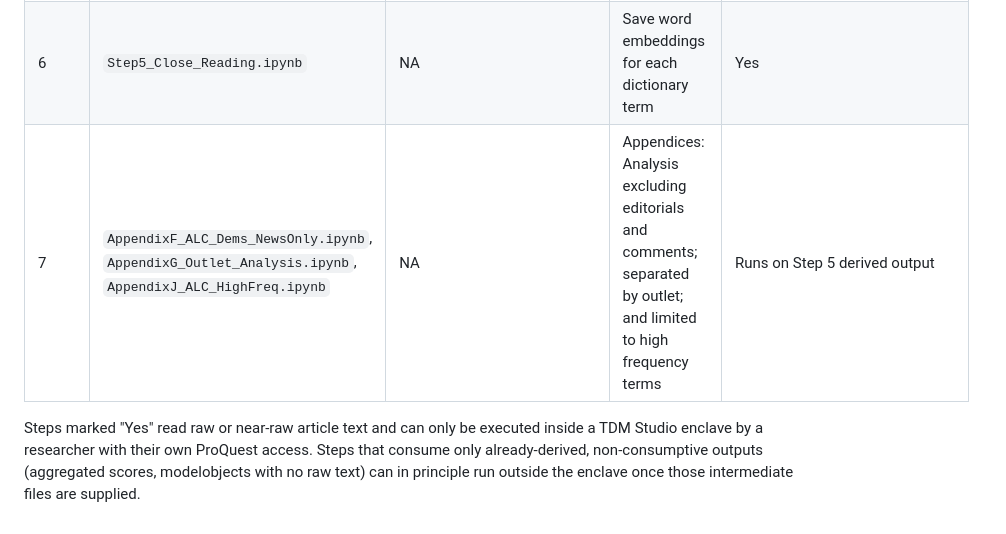
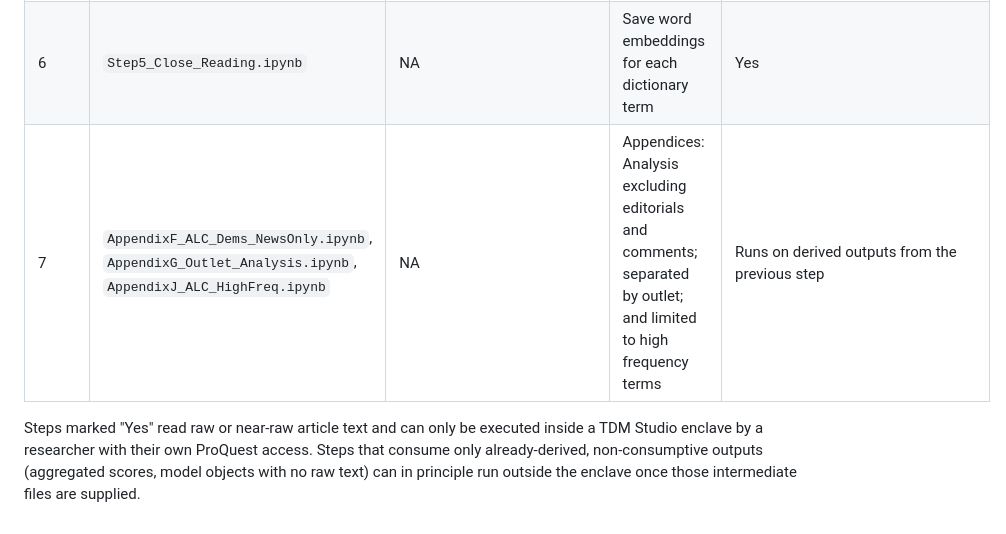
Before and after one commit to TerrenceChen/Politicization_paper, a Markdown page: README.md, the part around one of its changes. Drawn GitHub-style.

```diff
--- a/README.md
+++ b/README.md
@@ -33,5 +33,5 @@ Each stage reads files written by the previous one:
 | 6 | `Step5_Close_Reading.ipynb` | NA | Save word embeddings for each dictionary term | Yes |
-| 7 | `AppendixF_ALC_Dems_NewsOnly.ipynb`, `AppendixG_Outlet_Analysis.ipynb`, `AppendixJ_ALC_HighFreq.ipynb` | NA | Appendices: Analysis excluding editorials and comments; separated by outlet; and limited to high frequency terms | Runs on Step 5 derived output |
+| 7 | `AppendixF_ALC_Dems_NewsOnly.ipynb`, `AppendixG_Outlet_Analysis.ipynb`, `AppendixJ_ALC_HighFreq.ipynb` | NA | Appendices: Analysis excluding editorials and comments; separated by outlet; and limited to high frequency terms | Runs on derived outputs from the previous step |
 
 Steps marked "Yes" read raw or near-raw article text and can only be executed inside a TDM Studio enclave by a researcher with their own ProQuest access.
-Steps that consume only already-derived, non-consumptive outputs (aggregated scores, modelobjects with no raw text) can in principle run outside the enclave once those intermediate files are supplied.
+Steps that consume only already-derived, non-consumptive outputs (aggregated scores, model objects with no raw text) can in principle run outside the enclave once those intermediate files are supplied.
```
Also changed, not shown: other parts of README.md (+13 -13 lines).
